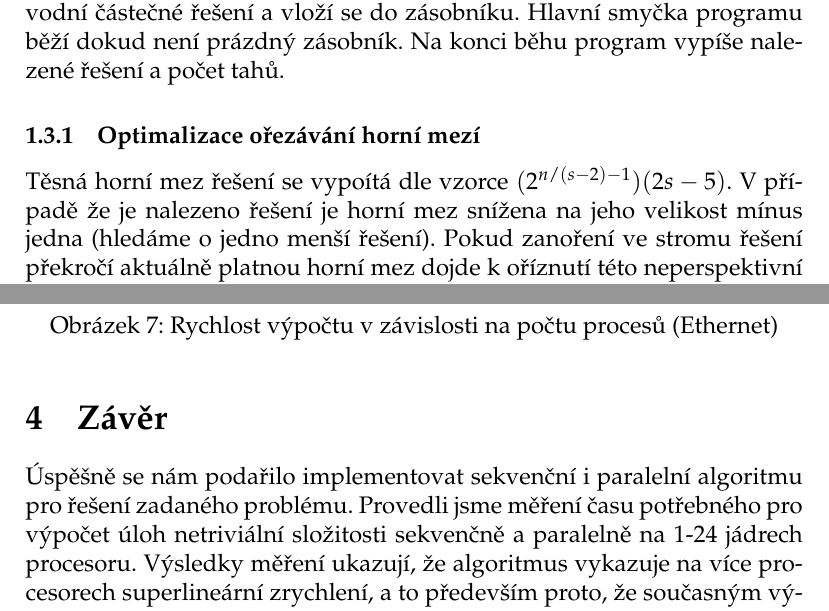
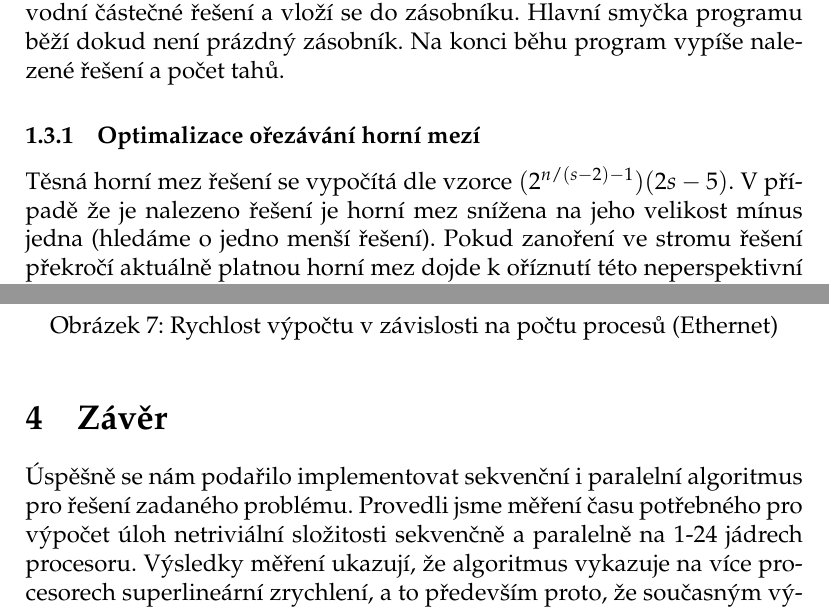
Before and after one commit to janlanger/MI-PAR-report, a LaTeX document (zprava.tex): two parts of pages 3 and 10 of 11, joined at a grey line, cut so that both start at the same text. Compiled offline with pdfLaTeX.

Commit message:
Typo fix

```diff
--- a/zprava.tex
+++ b/zprava.tex
@@ -102,7 +102,7 @@ programu běží dokud není prázdný zásobník. Na konci běhu program vypí
 řešení a počet tahů.
 
 \subsubsection{Optimalizace ořezávání horní mezí}
-Těsná horní mez řešení se vypoítá dle vzorce $(2^{n/(s-2)-1})(2s-5)$. V případě
+Těsná horní mez řešení se vypočítá dle vzorce $(2^{n/(s-2)-1})(2s-5)$. V případě
 že je nalezeno řešení je horní mez snížena na jeho velikost mínus jedna (hledáme
 o jedno menší řešení). Pokud zanoření ve stromu řešení překročí aktuálně platnou
 horní mez dojde k oříznutí této neperspektivní větve a provede se návrat.
@@ -334,7 +334,7 @@ přenosu mezi uzly nemá na celkovou dobu výpočtu zásadní vliv.
 
 \section{Závěr}
 
-Úspěšně se nám podařilo implementovat sekvenční i paralelní algoritmu pro
+Úspěšně se nám podařilo implementovat sekvenční i paralelní algoritmus pro
 řešení zadaného problému. Provedli jsme měření času potřebného pro výpočet úloh
 netriviální složitosti sekvenčně a paralelně na 1-24 jádrech procesoru. Výsledky
 měření ukazují, že algoritmus vykazuje na více procesorech superlineární
```
